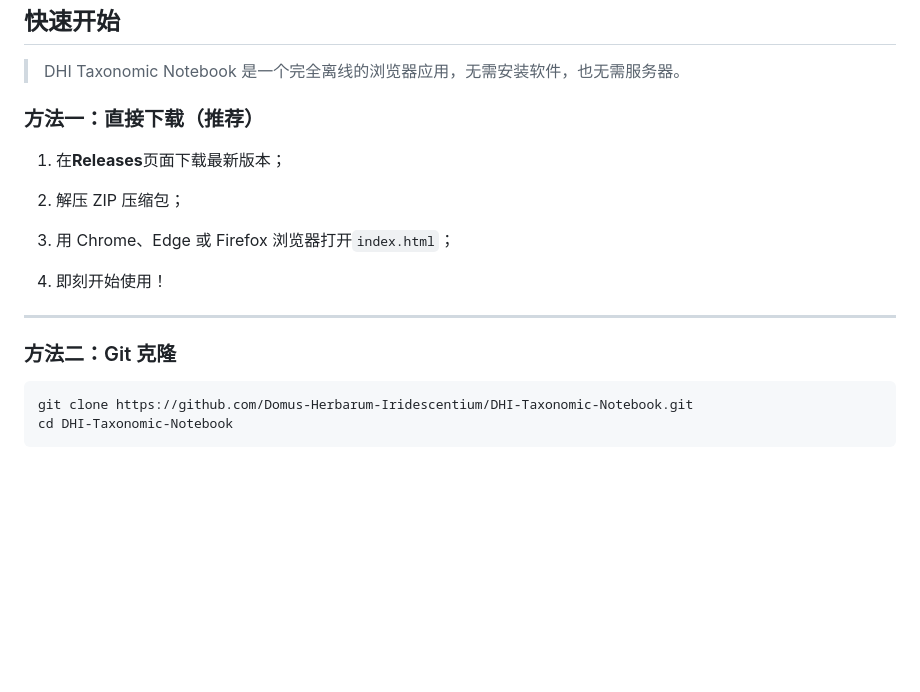
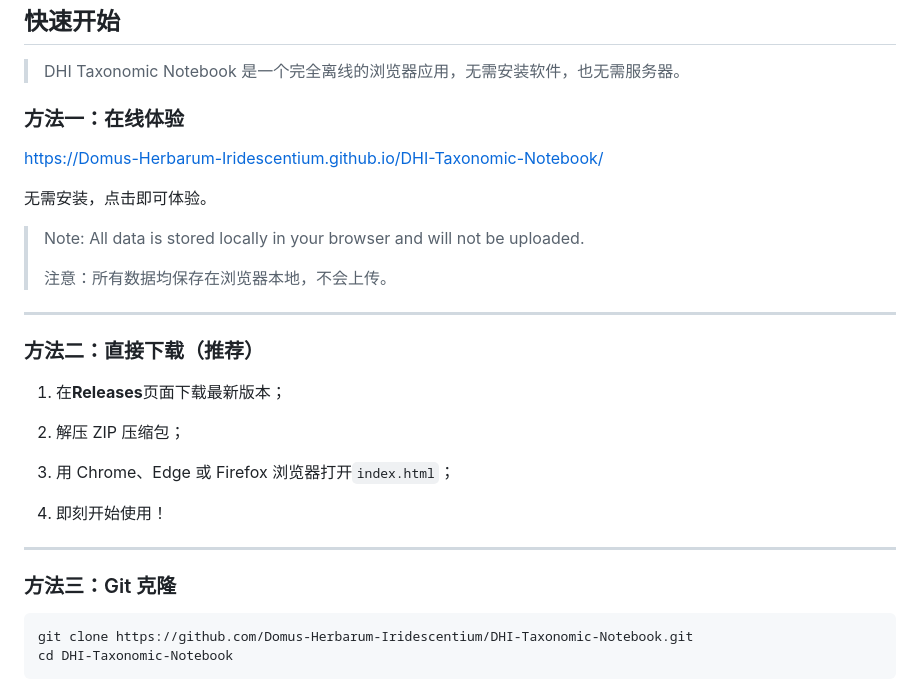
Before and after one commit to Domus-Herbarum-Iridescentium/DHI-Taxonomic-Notebook, a Markdown page: README.md, the part around one of its changes. Rendered like a GitHub page; blank space fills up the shorter version.

````diff
--- a/README.md
+++ b/README.md
@@ -105,7 +110,19 @@ DHI Taxonomic Notebook 都希望成为陪伴你积累分类学知识的一本数
 
 > DHI Taxonomic Notebook 是一个完全离线的浏览器应用，无需安装软件，也无需服务器。
 
-### 方法一：直接下载（推荐）
+### 方法一：在线体验
+
+[https://Domus-Herbarum-Iridescentium.github.io/DHI-Taxonomic-Notebook/](https://Domus-Herbarum-Iridescentium.github.io/DHI-Taxonomic-Notebook/)
+
+无需安装，点击即可体验。
+
+> Note: All data is stored locally in your browser and will not be uploaded.
+>
+> 注意：所有数据均保存在浏览器本地，不会上传。
+
+---
+
+### 方法二：直接下载（推荐）
 
 1. 在**Releases**页面下载最新版本；
 
@@ -117,7 +134,7 @@ DHI Taxonomic Notebook 都希望成为陪伴你积累分类学知识的一本数
 
 ---
 
-### 方法二：Git 克隆
+### 方法三：Git 克隆
 
 ```bash
 git clone https://github.com/Domus-Herbarum-Iridescentium/DHI-Taxonomic-Notebook.git
````
Also changed, not shown: other parts of README.md (+5 -0 lines).
